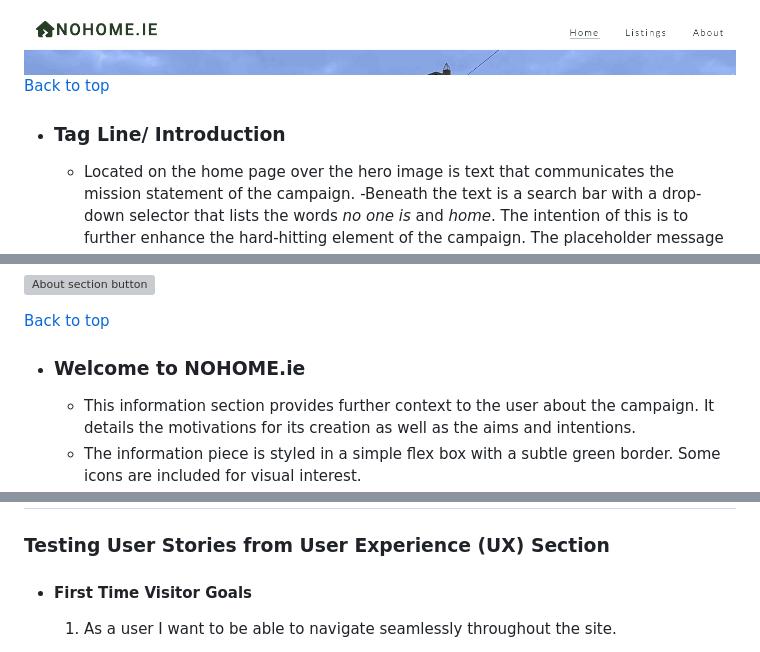
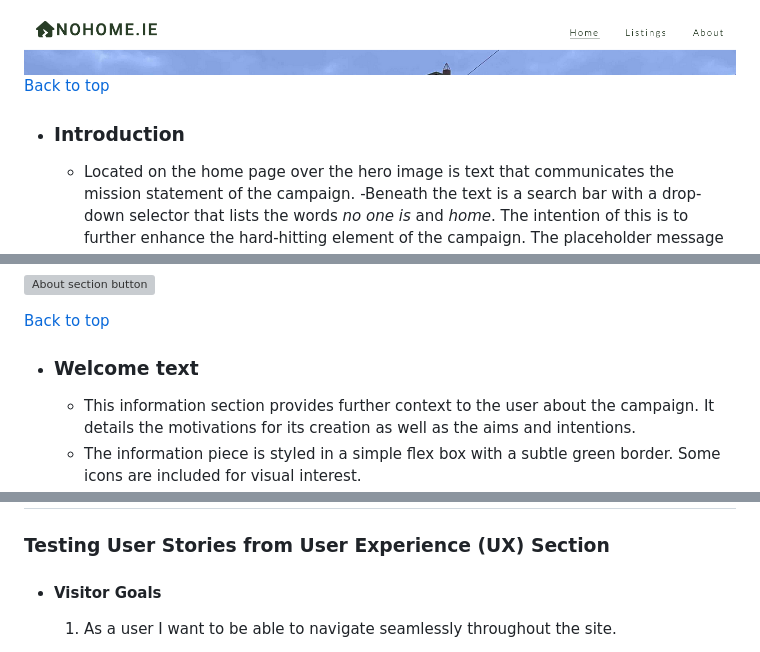
Before and after one commit to BrioniCo/m_project1, a Markdown page: README.md, 3 parts joined by grey strips. Drawn GitHub-style; grey boxes are pictures that could not be loaded.

```diff
--- a/README.md
+++ b/README.md
@@ -130,7 +125,7 @@ The overall feel of the website is intended to be hard-hitting and serious but w
 ![Navigation bar](documentation/header.png)
 [Back to top](<#contents>)
 
-  * ### Tag Line/ Introduction
+  * ### Introduction
 
       - Located on the home page over the hero image is text that communicates the mission statement of the campaign.
      -Beneath the text is a search bar with a drop-down selector that lists the words *no* *one* *is* and *home*. The intention of this is to further enhance the hard-hitting element of the campaign.
@@ -165,7 +160,7 @@ The overall feel of the website is intended to be hard-hitting and serious but w
 
 [Back to top](<#contents>)
 
-  * ### Welcome to NOHOME.ie
+  * ### Welcome text
 
     * This information section provides further context to the user about the campaign. It details the motivations for its creation as well as the aims and intentions.
     * The information piece is styled in a simple flex box with a subtle green border. Some icons are included for visual interest.
@@ -257,7 +257,7 @@ The overall feel of the website is intended to be hard-hitting and serious but w
 
 ### Testing User Stories from User Experience (UX) Section
 
--   #### First Time Visitor Goals
+-   #### Visitor Goals
 
     1. As a user I want to be able to navigate seamlessly throughout the site.
 
```
Also changed, not shown: other parts of README.md (+28 -28 lines), documentation/form-sml.png (added), documentation/form.png (deleted).
